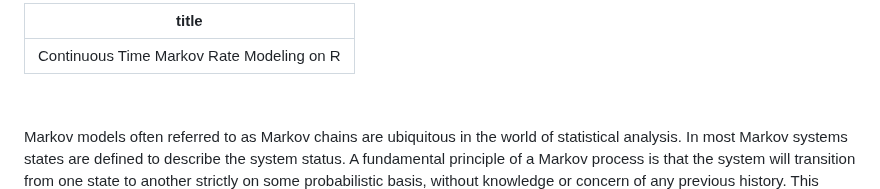
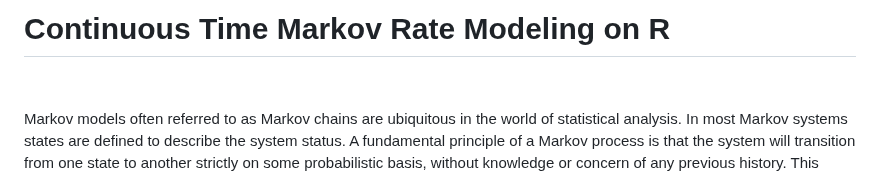
Before and after one commit to jto888/CARMSemu, a Markdown page: README.md, the part around one of its changes. Rendered like a GitHub page.

```diff
--- a/README.md
+++ b/README.md
@@ -1,6 +1,5 @@
----
-title: Continuous Time Markov Rate Modeling on R
----
+Continuous Time Markov Rate Modeling on R
+=========================================
 
 
 
```
Also changed, not shown: other parts of README.md (+3 -3 lines).
